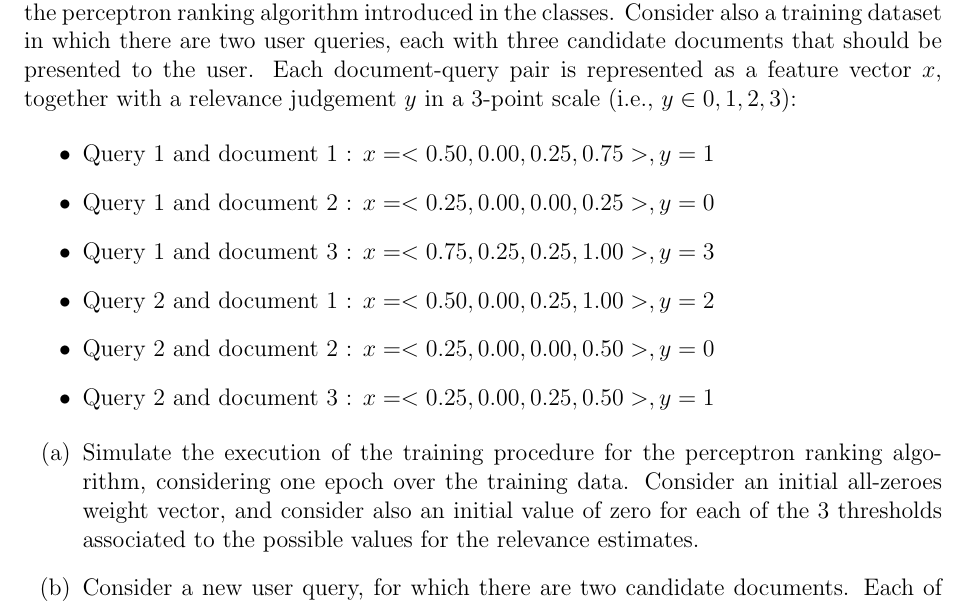
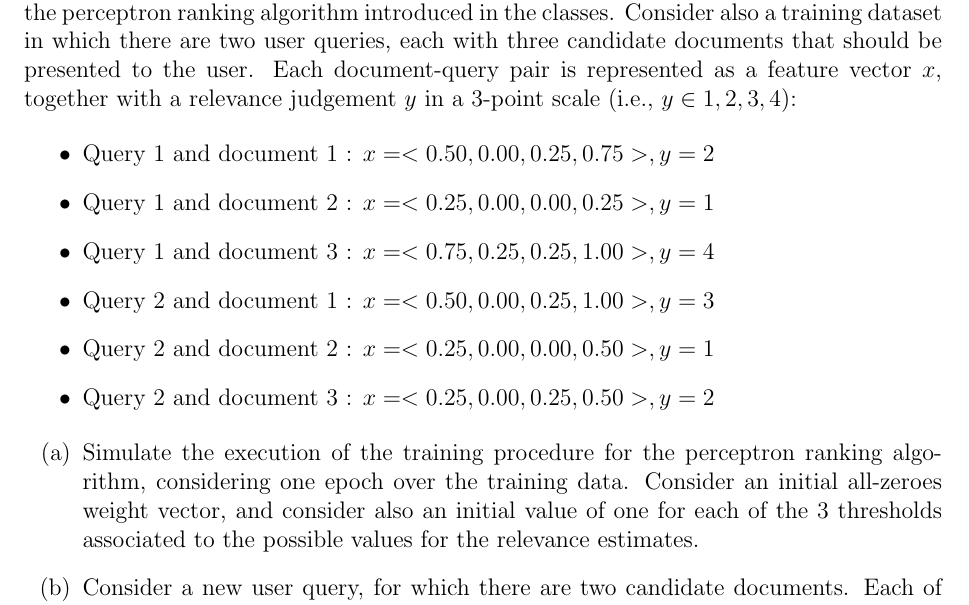
Before and after one commit to pavelcalado/pri1819, a LaTeX document (labs/07_l2r.tex): part of page 3 of 3, cut so that both start at the same text. Compiled offline with pdfLaTeX.

Commit message:
Updated lab07
Minor changes

```diff
--- a/labs/07_l2r.tex
+++ b/labs/07_l2r.tex
@@ -68,20 +68,20 @@ Our approach consists in training a Logistic Regression classifier\footnote{\url
 
 \section{Pen and Paper Exercise}
 
-Consider the problem of ranking search results with a learning-based method, leveraging the perceptron ranking algorithm introduced in the classes. Consider also a training dataset in which there are two user queries, each with three candidate documents that should be presented to the user. Each document-query pair is represented as a feature vector $x$, together with a relevance judgement $y$ in a 3-point scale (i.e., $y \in {0,1,2,3}$):
+Consider the problem of ranking search results with a learning-based method, leveraging the perceptron ranking algorithm introduced in the classes. Consider also a training dataset in which there are two user queries, each with three candidate documents that should be presented to the user. Each document-query pair is represented as a feature vector $x$, together with a relevance judgement $y$ in a 3-point scale (i.e., $y \in {1,2,3,4}$):
 
 \begin{itemize}
-\item Query 1 and document 1 : $x=<0.50, 0.00, 0.25, 0.75> , y=1$
-\item Query 1 and document 2 : $x=<0.25, 0.00, 0.00, 0.25> , y=0$
-\item Query 1 and document 3 : $x=<0.75, 0.25, 0.25, 1.00> , y=3$
+\item Query 1 and document 1 : $x=<0.50, 0.00, 0.25, 0.75> , y=2$
+\item Query 1 and document 2 : $x=<0.25, 0.00, 0.00, 0.25> , y=1$
+\item Query 1 and document 3 : $x=<0.75, 0.25, 0.25, 1.00> , y=4$
 
-\item Query 2 and document 1 : $x=<0.50, 0.00, 0.25, 1.00> , y=2$
-\item Query 2 and document 2 : $x=<0.25, 0.00, 0.00, 0.50> , y=0$
-\item Query 2 and document 3 : $x=<0.25, 0.00, 0.25, 0.50> , y=1$
+\item Query 2 and document 1 : $x=<0.50, 0.00, 0.25, 1.00> , y=3$
+\item Query 2 and document 2 : $x=<0.25, 0.00, 0.00, 0.50> , y=1$
+\item Query 2 and document 3 : $x=<0.25, 0.00, 0.25, 0.50> , y=2$
 \end{itemize}
 
 \begin{enumerate}
-\item Simulate the execution of the training procedure for the perceptron ranking algorithm, considering one epoch over the training data. Consider an initial all-zeroes weight vector, and consider also an initial value of zero for each of the 3 thresholds associated to the possible values for the relevance estimates.
+\item Simulate the execution of the training procedure for the perceptron ranking algorithm, considering one epoch over the training data. Consider an initial all-zeroes weight vector, and consider also an initial value of one for each of the 3 thresholds associated to the possible values for the relevance estimates.
 
 \item Consider a new user query, for which there are two candidate documents. Each of the document-query pairs is represented by a feature vector $x$ as follows:
 
```
Also changed, not shown: labs/07_l2r.pdf.
